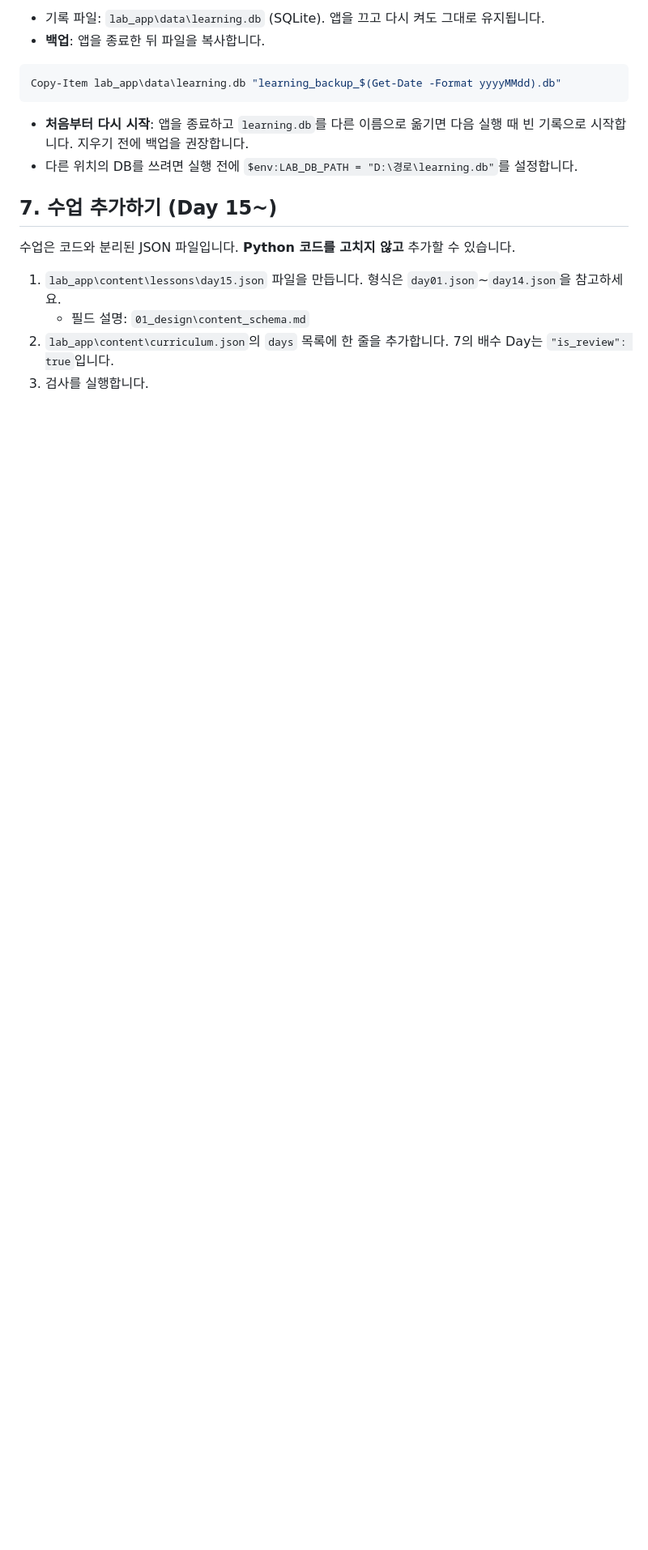
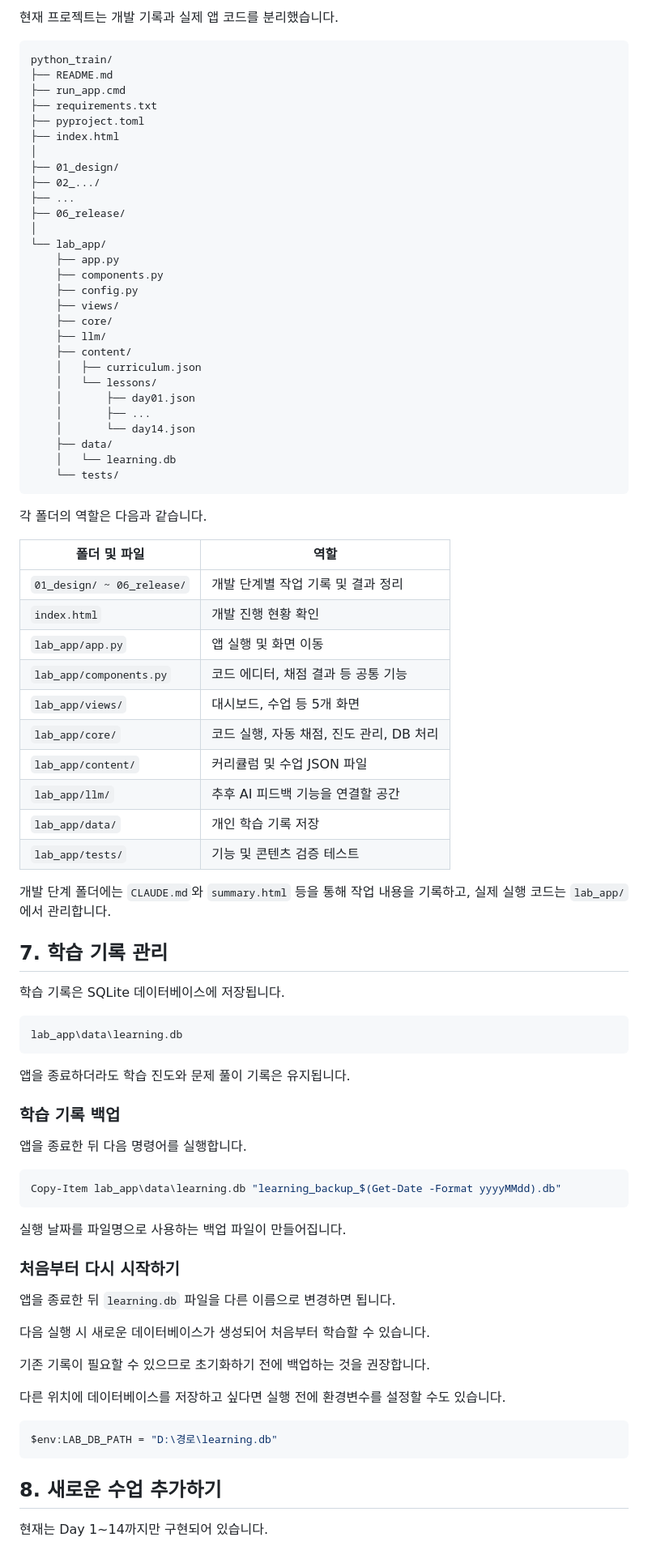
Before and after one commit to jijijiwoong/python_train, a Markdown page: README.md, the part around one of its changes. Shown at 81% size. Drawn GitHub-style; blank space fills up the shorter version.

````diff
--- a/README.md
+++ b/README.md
@@ -97,19 +162,89 @@ python_train/
 
-- 기록 파일: `lab_app\data\learning.db` (SQLite). 앱을 끄고 다시 켜도 그대로 유지됩니다.
-- **백업**: 앱을 종료한 뒤 파일을 복사합니다.
+현재 프로젝트는 개발 기록과 실제 앱 코드를 분리했습니다.
+
+```text
+python_train/
+├── README.md
+├── run_app.cmd
+├── requirements.txt
+├── pyproject.toml
+├── index.html
+│
+├── 01_design/
+├── 02_.../
+├── ...
+├── 06_release/
+│
+└── lab_app/
+    ├── app.py
+    ├── components.py
+    ├── config.py
+    ├── views/
+    ├── core/
+    ├── llm/
+    ├── content/
+    │   ├── curriculum.json
+    │   └── lessons/
+    │       ├── day01.json
+    │       ├── ...
+    │       └── day14.json
+    ├── data/
+    │   └── learning.db
+    └── tests/
+```
+
+각 폴더의 역할은 다음과 같습니다.
+
+| 폴더 및 파일 | 역할 |
+|---|---|
+| `01_design/ ~ 06_release/` | 개발 단계별 작업 기록 및 결과 정리 |
+| `index.html` | 개발 진행 현황 확인 |
+| `lab_app/app.py` | 앱 실행 및 화면 이동 |
+| `lab_app/components.py` | 코드 에디터, 채점 결과 등 공통 기능 |
+| `lab_app/views/` | 대시보드, 수업 등 5개 화면 |
+| `lab_app/core/` | 코드 실행, 자동 채점, 진도 관리, DB 처리 |
+| `lab_app/content/` | 커리큘럼 및 수업 JSON 파일 |
+| `lab_app/llm/` | 추후 AI 피드백 기능을 연결할 공간 |
+| `lab_app/data/` | 개인 학습 기록 저장 |
+| `lab_app/tests/` | 기능 및 콘텐츠 검증 테스트 |
+
+개발 단계 폴더에는 `CLAUDE.md`와 `summary.html` 등을 통해 작업 내용을 기록하고, 실제 실행 코드는 `lab_app/`에서 관리합니다.
+
+## 7. 학습 기록 관리
+
+학습 기록은 SQLite 데이터베이스에 저장됩니다.
+
+```text
+lab_app\data\learning.db
+```
+
+앱을 종료하더라도 학습 진도와 문제 풀이 기록은 유지됩니다.
+
+### 학습 기록 백업
+
+앱을 종료한 뒤 다음 명령어를 실행합니다.
 
 ```powershell
 Copy-Item lab_app\data\learning.db "learning_backup_$(Get-Date -Format yyyyMMdd).db"
 ```
 
-- **처음부터 다시 시작**: 앱을 종료하고 `learning.db`를 다른 이름으로 옮기면 다음 실행 때 빈 기록으로 시작합니다. 지우기 전에 백업을 권장합니다.
-- 다른 위치의 DB를 쓰려면 실행 전에 `$env:LAB_DB_PATH = "D:\경로\learning.db"`를 설정합니다.
+실행 날짜를 파일명으로 사용하는 백업 파일이 만들어집니다.
 
-## 7. 수업 추가하기 (Day 15~)
+### 처음부터 다시 시작하기
 
-수업은 코드와 분리된 JSON 파일입니다. **Python 코드를 고치지 않고** 추가할 수 있습니다.
+앱을 종료한 뒤 `learning.db` 파일을 다른 이름으로 변경하면 됩니다.
 
-1. `lab_app\content\lessons\day15.json` 파일을 만듭니다. 형식은 `day01.json`~`day14.json`을 참고하세요.
-   - 필드 설명: `01_design\content_schema.md`
-2. `lab_app\content\curriculum.json`의 `days` 목록에 한 줄을 추가합니다. 7의 배수 Day는 `"is_review": true`입니다.
-3. 검사를 실행합니다.
+다음 실행 시 새로운 데이터베이스가 생성되어 처음부터 학습할 수 있습니다.
+
+기존 기록이 필요할 수 있으므로 초기화하기 전에 백업하는 것을 권장합니다.
+
+다른 위치에 데이터베이스를 저장하고 싶다면 실행 전에 환경변수를 설정할 수도 있습니다.
+
+```powershell
+$env:LAB_DB_PATH = "D:\경로\learning.db"
+```
+
+## 8. 새로운 수업 추가하기
+
+현재는 Day 1~14까지만 구현되어 있습니다.
+
````
Also changed, not shown: other parts of README.md (+183 -71 lines).
